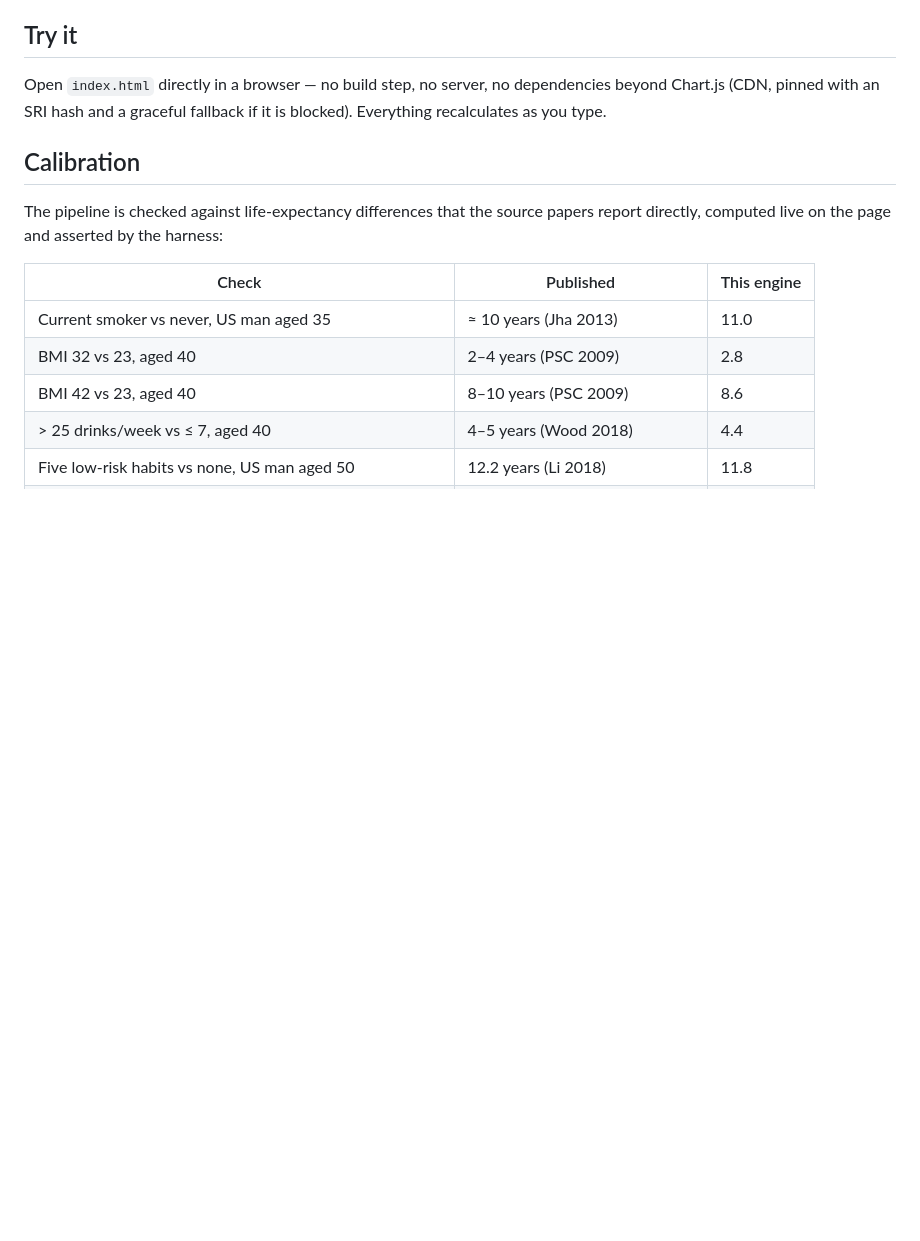
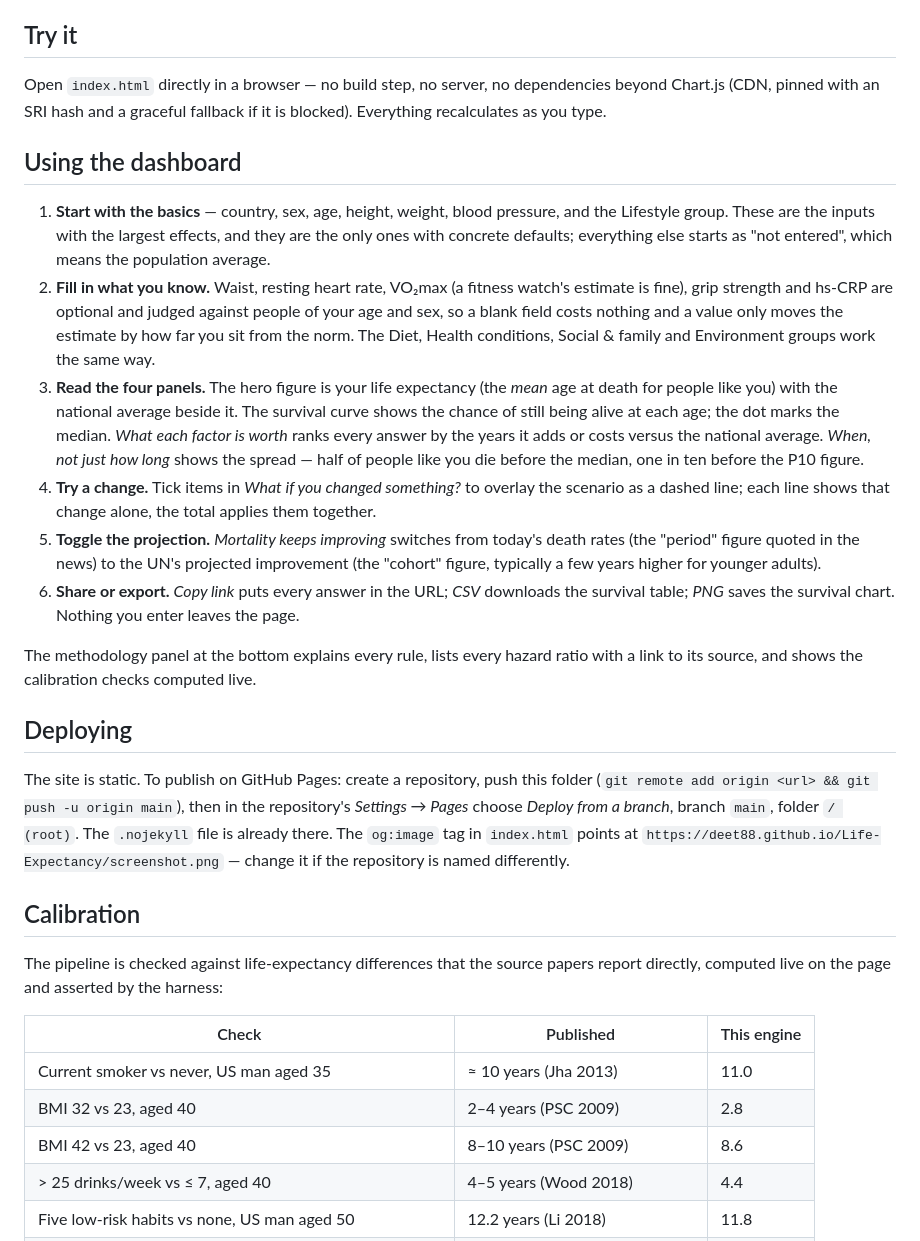
Before and after one commit to deet88/Life-Expectancy-Projection, a Markdown page: README.md, the part around the change. GitHub-like rendering; blank space fills up the shorter version.

Commit message:
README: add usage walkthrough and deployment steps
Co-Authored-By: Claude Opus 5 <noreply@anthropic.com>

```diff
--- a/README.md
+++ b/README.md
@@ -22,6 +22,21 @@ An actuarial life-expectancy estimate: start from your country's official life t
 ## Try it
 
 Open `index.html` directly in a browser — no build step, no server, no dependencies beyond Chart.js (CDN, pinned with an SRI hash and a graceful fallback if it is blocked). Everything recalculates as you type.
+
+## Using the dashboard
+
+1. **Start with the basics** — country, sex, age, height, weight, blood pressure, and the Lifestyle group. These are the inputs with the largest effects, and they are the only ones with concrete defaults; everything else starts as "not entered", which means the population average.
+2. **Fill in what you know.** Waist, resting heart rate, VO₂max (a fitness watch's estimate is fine), grip strength and hs-CRP are optional and judged against people of your age and sex, so a blank field costs nothing and a value only moves the estimate by how far you sit from the norm. The Diet, Health conditions, Social & family and Environment groups work the same way.
+3. **Read the four panels.** The hero figure is your life expectancy (the *mean* age at death for people like you) with the national average beside it. The survival curve shows the chance of still being alive at each age; the dot marks the median. *What each factor is worth* ranks every answer by the years it adds or costs versus the national average. *When, not just how long* shows the spread — half of people like you die before the median, one in ten before the P10 figure.
+4. **Try a change.** Tick items in *What if you changed something?* to overlay the scenario as a dashed line; each line shows that change alone, the total applies them together.
+5. **Toggle the projection.** *Mortality keeps improving* switches from today's death rates (the "period" figure quoted in the news) to the UN's projected improvement (the "cohort" figure, typically a few years higher for younger adults).
+6. **Share or export.** *Copy link* puts every answer in the URL; *CSV* downloads the survival table; *PNG* saves the survival chart. Nothing you enter leaves the page.
+
+The methodology panel at the bottom explains every rule, lists every hazard ratio with a link to its source, and shows the calibration checks computed live.
+
+## Deploying
+
+The site is static. To publish on GitHub Pages: create a repository, push this folder (`git remote add origin <url> && git push -u origin main`), then in the repository's *Settings → Pages* choose *Deploy from a branch*, branch `main`, folder `/ (root)`. The `.nojekyll` file is already there. The `og:image` tag in `index.html` points at `https://deet88.github.io/Life-Expectancy/screenshot.png` — change it if the repository is named differently.
 
 ## Calibration
 
```
